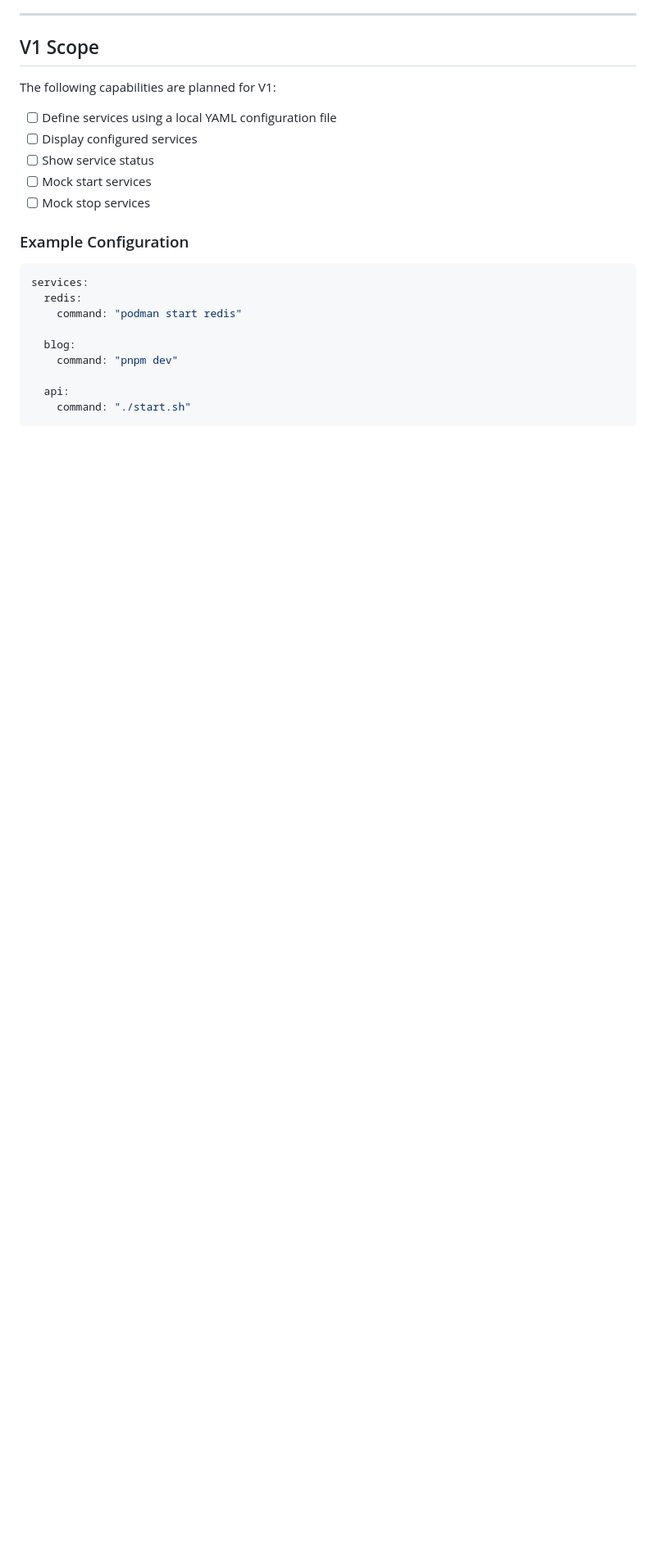
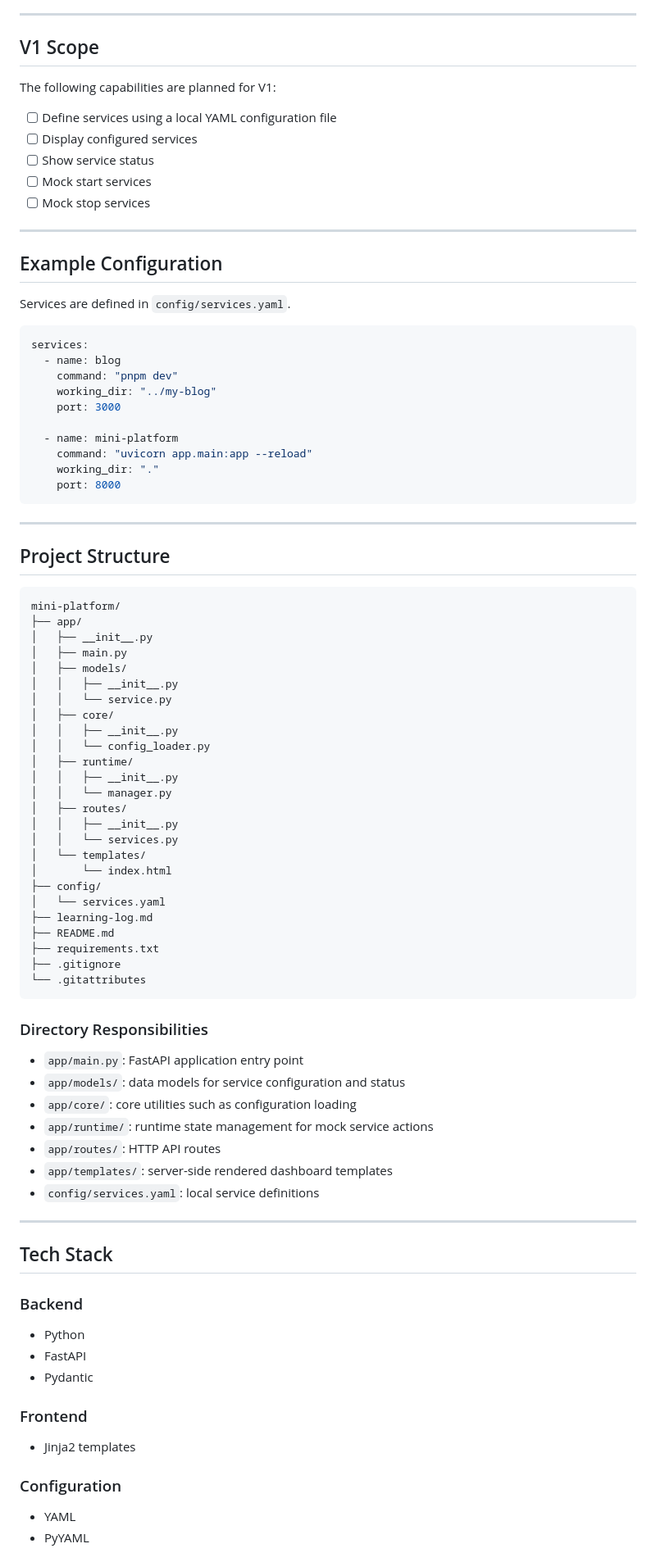
Before and after one commit to mark-dudu/mini-platform, a Markdown page: README.md, the part around one of its changes. Shown at 82% size. GitHub-like rendering; blank space fills up the shorter version.

Commit message:
docs: update setup and project structure

````diff
--- a/README.md
+++ b/README.md
@@ -64,15 +63,83 @@ The following capabilities are planned for V1:
 * [ ] Mock start services
 * [ ] Mock stop services
 
-### Example Configuration
+---
+
+## Example Configuration
+
+Services are defined in `config/services.yaml`.
 
 ```yaml
 services:
-  redis:
-    command: "podman start redis"
+  - name: blog
+    command: "pnpm dev"
+    working_dir: "../my-blog"
+    port: 3000
 
-  blog:
-    command: "pnpm dev"
+  - name: mini-platform
+    command: "uvicorn app.main:app --reload"
+    working_dir: "."
+    port: 8000
+```
 
-  api:
-    command: "./start.sh"
+---
+
+## Project Structure
+
+```text
+mini-platform/
+├── app/
+│   ├── __init__.py
+│   ├── main.py
+│   ├── models/
+│   │   ├── __init__.py
+│   │   └── service.py
+│   ├── core/
+│   │   ├── __init__.py
+│   │   └── config_loader.py
+│   ├── runtime/
+│   │   ├── __init__.py
+│   │   └── manager.py
+│   ├── routes/
+│   │   ├── __init__.py
+│   │   └── services.py
+│   └── templates/
+│       └── index.html
+├── config/
+│   └── services.yaml
+├── learning-log.md
+├── README.md
+├── requirements.txt
+├── .gitignore
+└── .gitattributes
+```
+
+### Directory Responsibilities
+
+* `app/main.py`: FastAPI application entry point
+* `app/models/`: data models for service configuration and status
+* `app/core/`: core utilities such as configuration loading
+* `app/runtime/`: runtime state management for mock service actions
+* `app/routes/`: HTTP API routes
+* `app/templates/`: server-side rendered dashboard templates
+* `config/services.yaml`: local service definitions
+
+---
+
+## Tech Stack
+
+### Backend
+
+* Python
+* FastAPI
+* Pydantic
+
+### Frontend
+
+* Jinja2 templates
+
+### Configuration
+
+* YAML
+* PyYAML
+
````
Also changed, not shown: other parts of README.md (+45 -28 lines).
